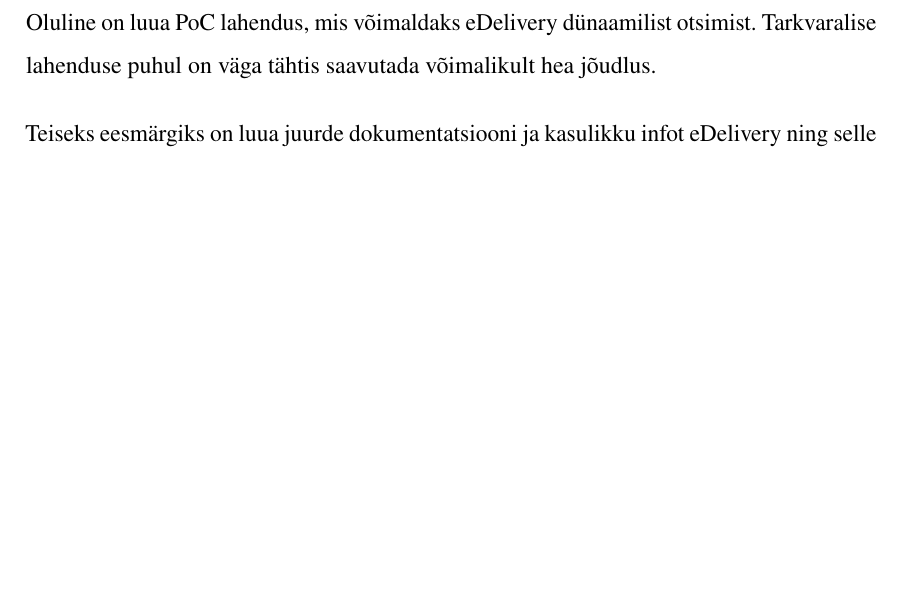
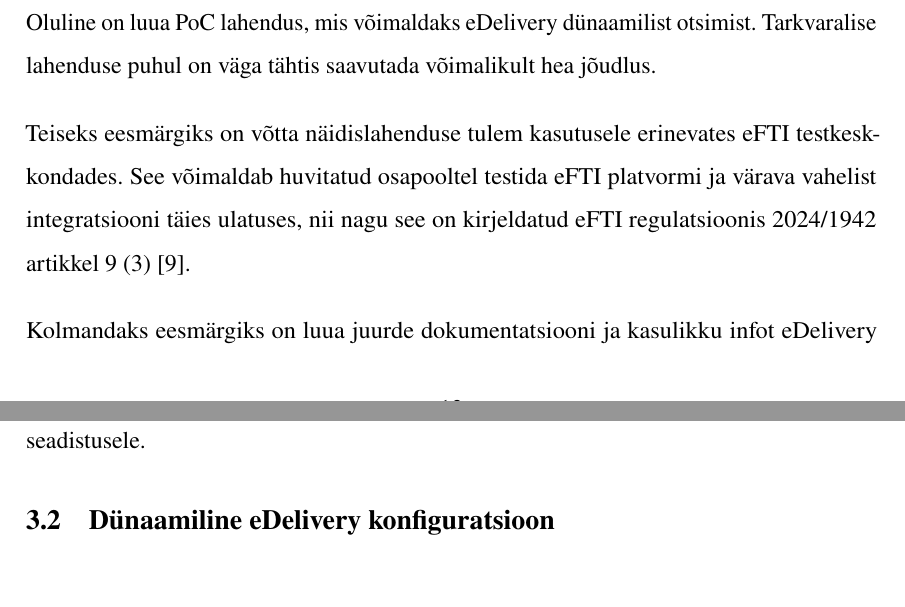
Before and after one commit to Rig14/eDelivery-SMP-SML, a LaTeX thesis (docs/thesis/main.tex, which reads docs/thesis/chapters/introduction.tex, docs/thesis/chapters/poc-creation.tex): part of page 13 of 32 before the commit and two parts of pages 13 and 24 of 32 after it, the two joined at a grey line, cut so that both start at the same text, the shorter picture padded with empty space. Compiled offline with pdfLaTeX.

Commit message:
secondary goal

```diff
--- a/docs/thesis/chapters/introduction.tex
+++ b/docs/thesis/chapters/introduction.tex
@@ -108,7 +108,11 @@
 Oluline on luua PoC lahendus, mis võimaldaks eDelivery dünaamilist otsimist.
 Tarkvaralise lahenduse puhul on väga tähtis saavutada võimalikult hea jõudlus.
 
-Teiseks eesmärgiks on luua juurde dokumentatsiooni
+Teiseks eesmärgiks on võtta näidislahenduse tulem kasutusele erinevates eFTI testkeskkondades.
+See võimaldab huvitatud osapooltel testida eFTI platvormi ja värava vahelist integratsiooni täies ulatuses,
+nii nagu see on kirjeldatud eFTI regulatsioonis 2024/1942 artikkel 9 (3) \cite{eu_reg_2024_1942}.
+
+Kolmandaks eesmärgiks on luua juurde dokumentatsiooni
 ja kasulikku infot eDelivery ning selle süsteemide kohta.
 Täna on väga raske leida häid praktilisi näiteid eDelivery kasutamisest.
 Selle lõputööga soovib autor parandada kasulike materjalide hulka.
--- a/docs/thesis/chapters/poc-creation.tex
+++ b/docs/thesis/chapters/poc-creation.tex
@@ -147,3 +147,7 @@
 Selleks, et edukalt lõpetada arendusplaani esimene etapp, saatis autor näidissõnumil põhineva
 päringu juurdepääsupunktile, mis omakorda edastase selle teisele juurdepääsupunktile.
 Saatmiseks oli vaja sõnumis muuta saatja ning saaja andmeid, vastavalt eelnevale seadistusele.
+
+
+
+\section{Dünaamiline eDelivery konfiguratsioon}
```
Also changed, not shown: docs/thesis/main.pdf.
